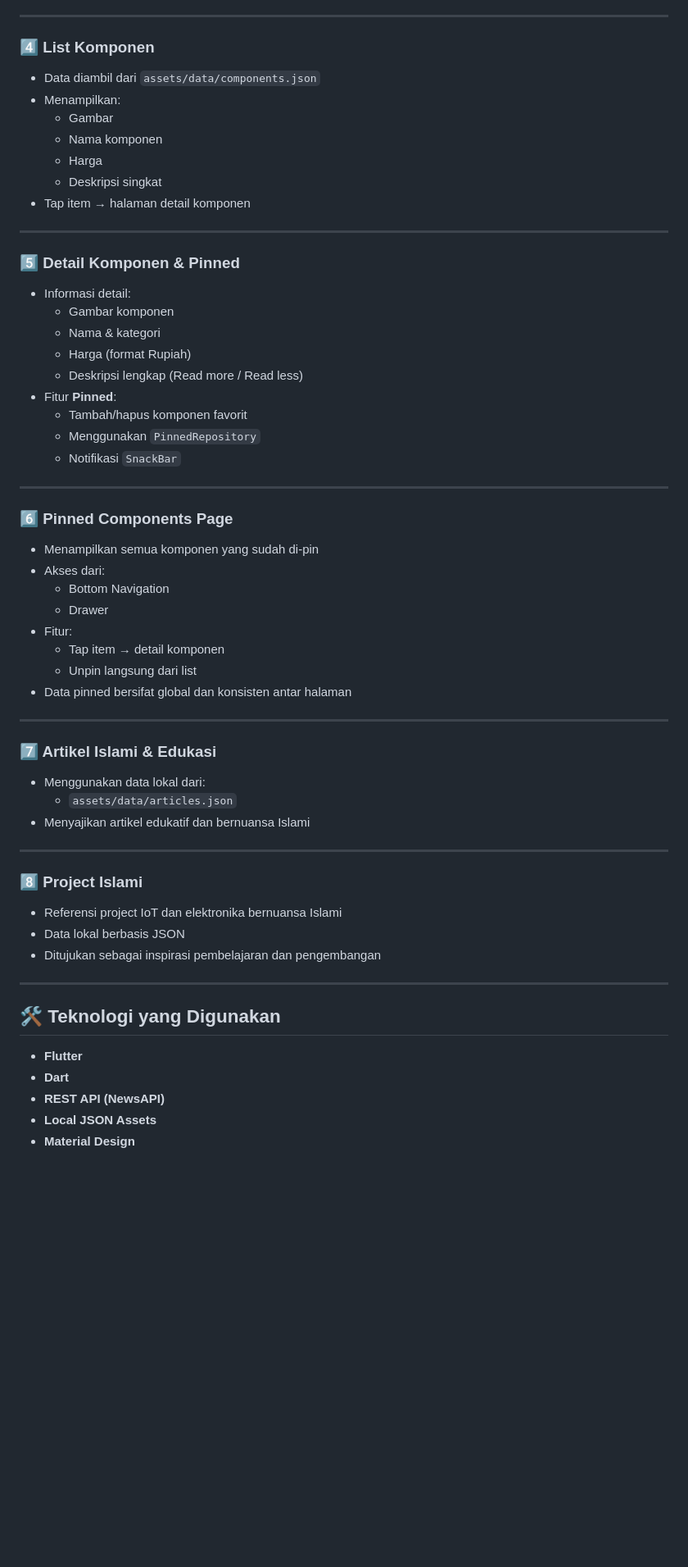
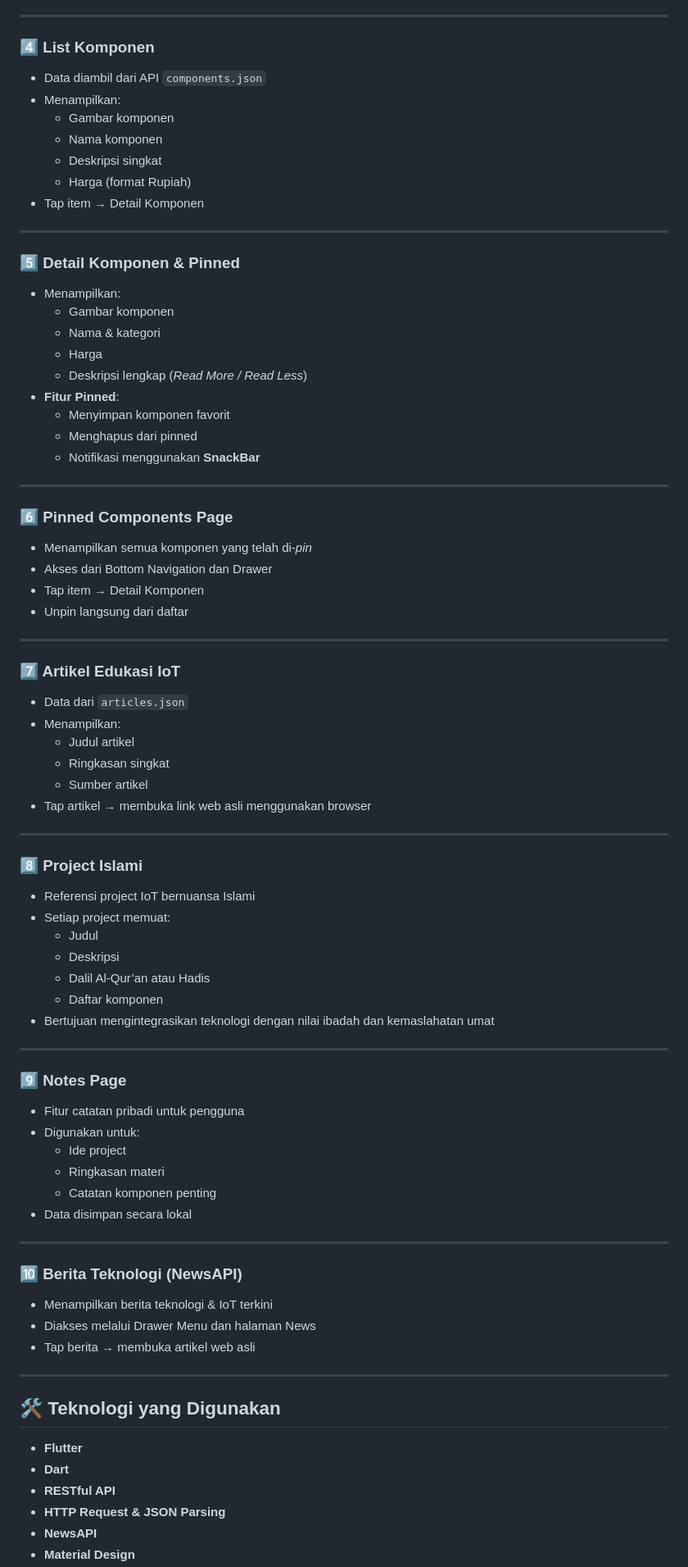
Before and after one commit to sheilaapr/bitcurious, a Markdown page: README.md, the part around one of its changes. Shown at 82% size. Drawn GitHub-style; blank space fills up the shorter version.

Commit message:
Revise README for clarity and project details
Updated the README to enhance clarity and relevance, including changes to project description, data sources, features, and technologies used.

```diff
--- a/README.md
+++ b/README.md
@@ -54,58 +74,79 @@ Proyek ini dikembangkan sebagai **tugas Ujian Akhir Semester (UAS) Praktikum Pem
 ---
 
 ### 4️⃣ List Komponen
-- Data diambil dari `assets/data/components.json`
+- Data diambil dari API `components.json`
 - Menampilkan:
-  - Gambar
+  - Gambar komponen
   - Nama komponen
-  - Harga
   - Deskripsi singkat
-- Tap item → halaman detail komponen
+  - Harga (format Rupiah)
+- Tap item → Detail Komponen
 
 ---
 
 ### 5️⃣ Detail Komponen & Pinned
-- Informasi detail:
+- Menampilkan:
   - Gambar komponen
   - Nama & kategori
-  - Harga (format Rupiah)
-  - Deskripsi lengkap (Read more / Read less)
-- Fitur **Pinned**:
-  - Tambah/hapus komponen favorit
-  - Menggunakan `PinnedRepository`
-  - Notifikasi `SnackBar`
+  - Harga
+  - Deskripsi lengkap (*Read More / Read Less*)
+- **Fitur Pinned**:
+  - Menyimpan komponen favorit
+  - Menghapus dari pinned
+  - Notifikasi menggunakan **SnackBar**
 
 ---
 
 ### 6️⃣ Pinned Components Page
-- Menampilkan semua komponen yang sudah di-pin
-- Akses dari:
-  - Bottom Navigation
-  - Drawer
-- Fitur:
-  - Tap item → detail komponen
-  - Unpin langsung dari list
-- Data pinned bersifat global dan konsisten antar halaman
+- Menampilkan semua komponen yang telah di-*pin*
+- Akses dari Bottom Navigation dan Drawer
+- Tap item → Detail Komponen
+- Unpin langsung dari daftar
 
 ---
 
-### 7️⃣ Artikel Islami & Edukasi
-- Menggunakan data lokal dari:
-  - `assets/data/articles.json`
-- Menyajikan artikel edukatif dan bernuansa Islami
+### 7️⃣ Artikel Edukasi IoT
+- Data dari `articles.json`
+- Menampilkan:
+  - Judul artikel
+  - Ringkasan singkat
+  - Sumber artikel
+- Tap artikel → membuka link web asli menggunakan browser
 
 ---
 
 ### 8️⃣ Project Islami
-- Referensi project IoT dan elektronika bernuansa Islami
-- Data lokal berbasis JSON
-- Ditujukan sebagai inspirasi pembelajaran dan pengembangan
+- Referensi project IoT bernuansa Islami
+- Setiap project memuat:
+  - Judul
+  - Deskripsi
+  - Dalil Al-Qur’an atau Hadis
+  - Daftar komponen
+- Bertujuan mengintegrasikan teknologi dengan nilai ibadah dan kemaslahatan umat
+
+---
+
+### 9️⃣ Notes Page
+- Fitur catatan pribadi untuk pengguna
+- Digunakan untuk:
+  - Ide project
+  - Ringkasan materi
+  - Catatan komponen penting
+- Data disimpan secara lokal
+
+---
+
+### 🔟 Berita Teknologi (NewsAPI)
+- Menampilkan berita teknologi & IoT terkini
+- Diakses melalui Drawer Menu dan halaman News
+- Tap berita → membuka artikel web asli
 
 ---
 
 ## 🛠 Teknologi yang Digunakan
 - **Flutter**
 - **Dart**
-- **REST API (NewsAPI)**
-- **Local JSON Assets**
+- **RESTful API**
+- **HTTP Request & JSON Parsing**
+- **NewsAPI**
 - **Material Design**
```
Also changed, not shown: other parts of README.md (+50 -28 lines).
